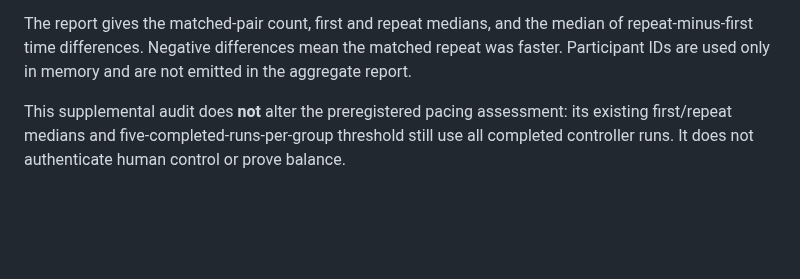
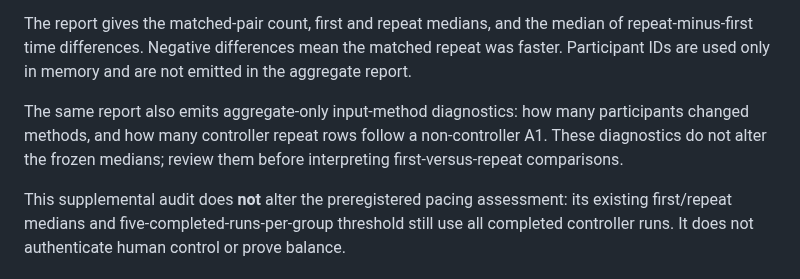
Before and after one commit to stanmasked/rikitu-zavodnye-tropy, a Markdown page: docs/STAGE176_MAP01_PILOT_READINESS.md, the part around the change. GitHub-like rendering; blank space fills up the shorter version.

Commit message:
Stage179: document input-method diagnostics alongside paired cohort

```diff
--- a/docs/STAGE176_MAP01_PILOT_READINESS.md
+++ b/docs/STAGE176_MAP01_PILOT_READINESS.md
@@ -64,6 +64,11 @@ median of repeat-minus-first time differences. Negative differences mean the
 matched repeat was faster. Participant IDs are used only in memory and are
 not emitted in the aggregate report.
 
+The same report also emits aggregate-only input-method diagnostics: how many
+participants changed methods, and how many controller repeat rows follow a
+non-controller A1. These diagnostics do not alter the frozen medians; review
+them before interpreting first-versus-repeat comparisons.
+
 This supplemental audit does **not** alter the preregistered pacing
 assessment: its existing first/repeat medians and five-completed-runs-per-group
 threshold still use all completed controller runs. It does not authenticate
```
